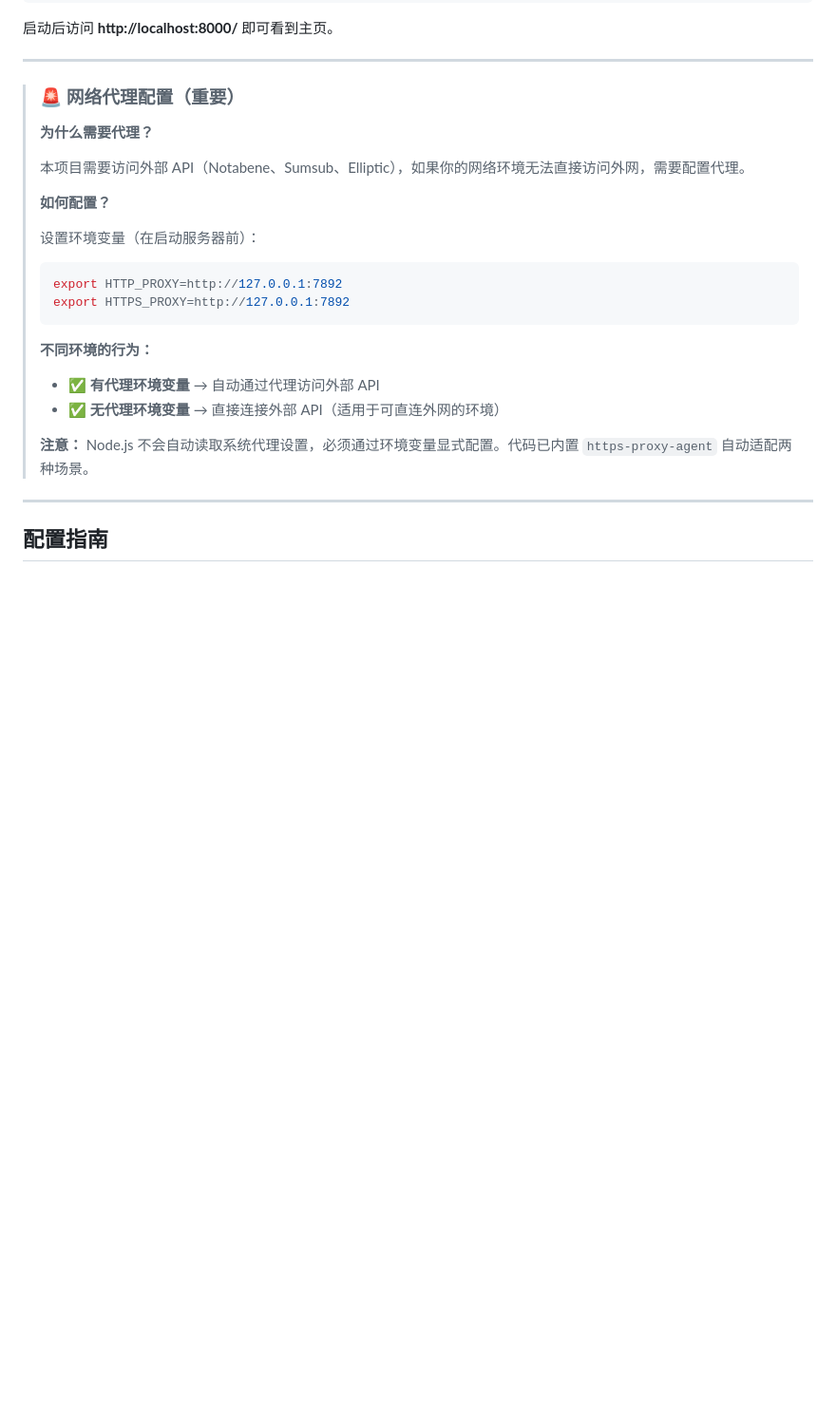
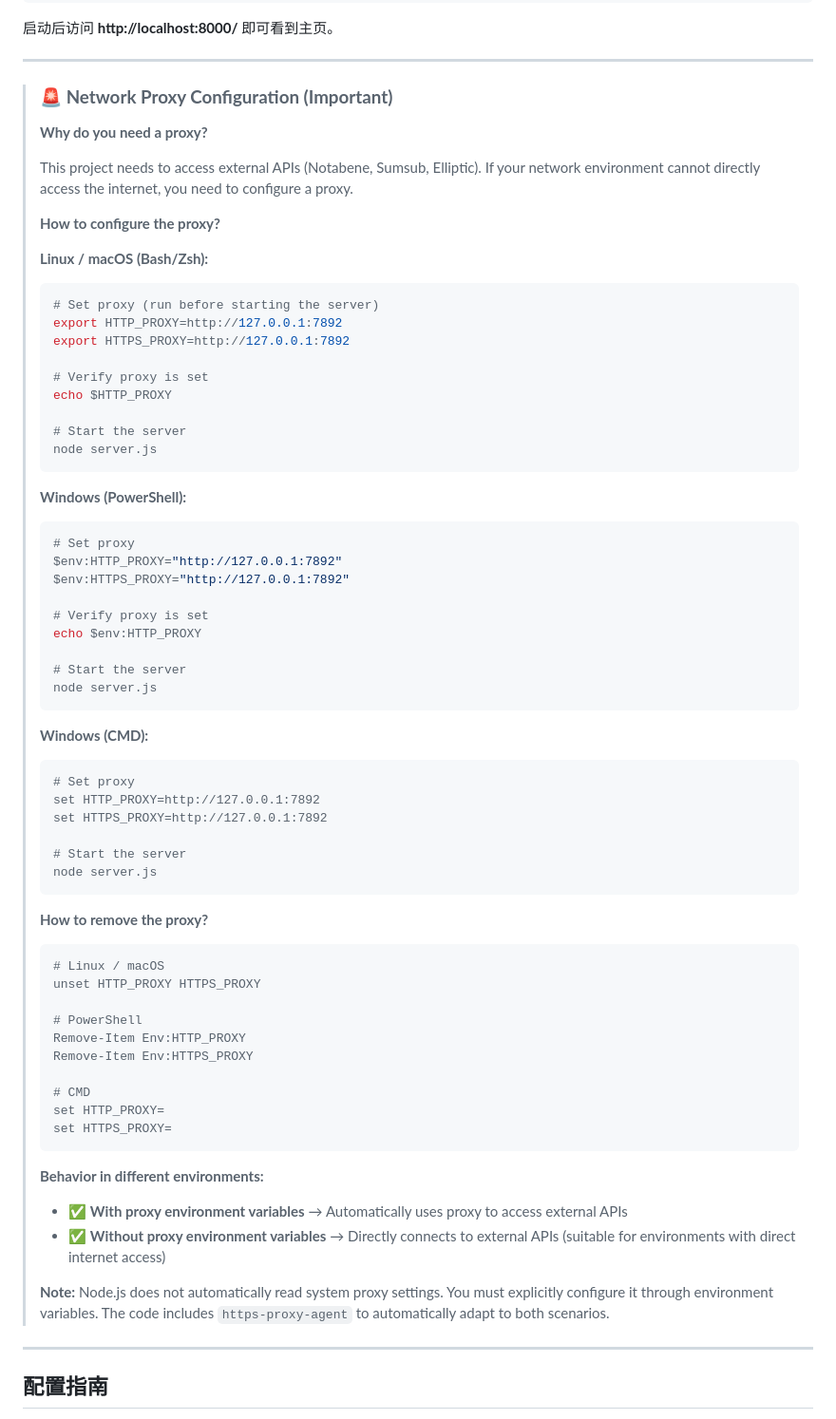
Before and after one commit to cxywest-cell/compliance-demo, a Markdown page: README.md, the part around the change. Shown at 95% size. GitHub-like rendering; blank space fills up the shorter version.

Commit message:
docs: translate proxy configuration to English with setup/teardown instructions

````diff
--- a/README.md
+++ b/README.md
@@ -121,25 +121,70 @@ bash start.sh
 
 ---
 
-> ### 🚨 **网络代理配置（重要）**
+> ### 🚨 **Network Proxy Configuration (Important)**
 >
-> **为什么需要代理？**
+> **Why do you need a proxy?**
 >
-> 本项目需要访问外部 API（Notabene、Sumsub、Elliptic），如果你的网络环境无法直接访问外网，需要配置代理。
+> This project needs to access external APIs (Notabene, Sumsub, Elliptic). If your network environment cannot directly access the internet, you need to configure a proxy.
 >
-> **如何配置？**
+> **How to configure the proxy?**
 >
-> 设置环境变量（在启动服务器前）：
+> **Linux / macOS (Bash/Zsh):**
 > ```bash
+> # Set proxy (run before starting the server)
 > export HTTP_PROXY=http://127.0.0.1:7892
 > export HTTPS_PROXY=http://127.0.0.1:7892
+>
+> # Verify proxy is set
+> echo $HTTP_PROXY
+>
+> # Start the server
+> node server.js
 > ```
 >
-> **不同环境的行为：**
-> - ✅ **有代理环境变量** → 自动通过代理访问外部 API
-> - ✅ **无代理环境变量** → 直接连接外部 API（适用于可直连外网的环境）
+> **Windows (PowerShell):**
+> ```powershell
+> # Set proxy
+> $env:HTTP_PROXY="http://127.0.0.1:7892"
+> $env:HTTPS_PROXY="http://127.0.0.1:7892"
 >
-> **注意：** Node.js 不会自动读取系统代理设置，必须通过环境变量显式配置。代码已内置 `https-proxy-agent` 自动适配两种场景。
+> # Verify proxy is set
+> echo $env:HTTP_PROXY
+>
+> # Start the server
+> node server.js
+> ```
+>
+> **Windows (CMD):**
+> ```cmd
+> # Set proxy
+> set HTTP_PROXY=http://127.0.0.1:7892
+> set HTTPS_PROXY=http://127.0.0.1:7892
+>
+> # Start the server
+> node server.js
+> ```
+>
+> **How to remove the proxy?**
+>
+> ```bash
+> # Linux / macOS
+> unset HTTP_PROXY HTTPS_PROXY
+>
+> # PowerShell
+> Remove-Item Env:HTTP_PROXY
+> Remove-Item Env:HTTPS_PROXY
+>
+> # CMD
+> set HTTP_PROXY=
+> set HTTPS_PROXY=
+> ```
+>
+> **Behavior in different environments:**
+> - ✅ **With proxy environment variables** → Automatically uses proxy to access external APIs
+> - ✅ **Without proxy environment variables** → Directly connects to external APIs (suitable for environments with direct internet access)
+>
+> **Note:** Node.js does not automatically read system proxy settings. You must explicitly configure it through environment variables. The code includes `https-proxy-agent` to automatically adapt to both scenarios.
 
 ---
 
````
